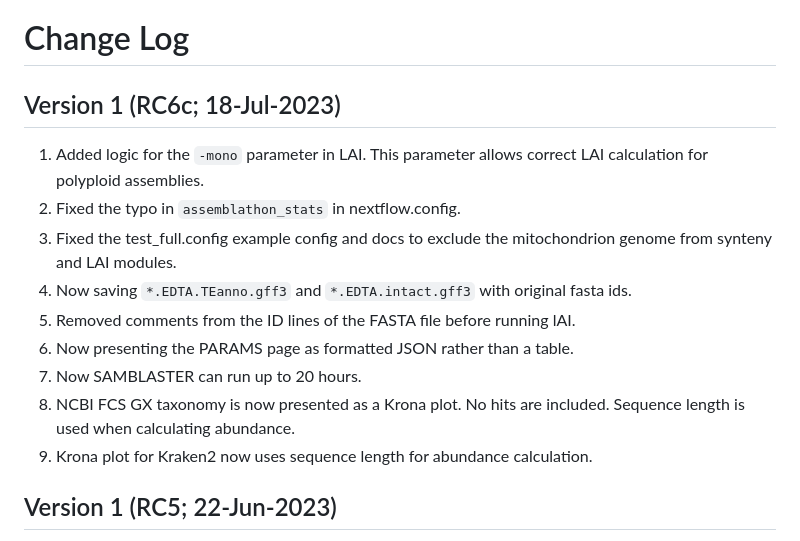
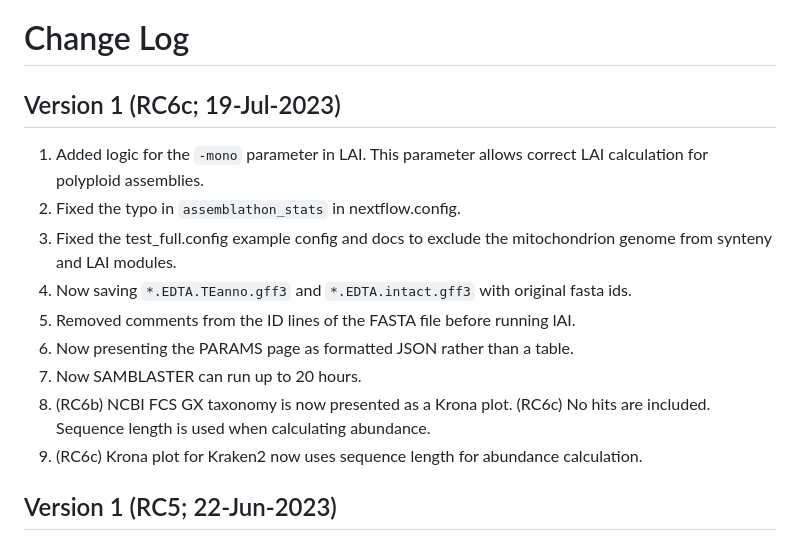
Before and after one commit to Plant-Food-Research-Open/assemblyqc, a Markdown page: CHANGELOG.md, the part around the change. GitHub-like rendering.

Commit message:
Updated references

```diff
--- a/CHANGELOG.md
+++ b/CHANGELOG.md
@@ -1,6 +1,6 @@
 # Change Log
 
-## Version 1 (RC6c; 18-Jul-2023)
+## Version 1 (RC6c; 19-Jul-2023)
 
 1. Added logic for the `-mono` parameter in LAI. This parameter allows correct LAI calculation for polyploid assemblies.
 2. Fixed the typo in `assemblathon_stats` in nextflow.config.
@@ -9,8 +9,8 @@
 5. Removed comments from the ID lines of the FASTA file before running lAI.
 6. Now presenting the PARAMS page as formatted JSON rather than a table.
 7. Now SAMBLASTER can run up to 20 hours.
-8. NCBI FCS GX taxonomy is now presented as a Krona plot. No hits are included. Sequence length is used when calculating abundance.
-9. Krona plot for Kraken2 now uses sequence length for abundance calculation.
+8. (RC6b) NCBI FCS GX taxonomy is now presented as a Krona plot. (RC6c) No hits are included. Sequence length is used when calculating abundance.
+9. (RC6c) Krona plot for Kraken2 now uses sequence length for abundance calculation.
 
 ## Version 1 (RC5; 22-Jun-2023)
 
```
Also changed, not shown: README.md (+4 -0 lines).
